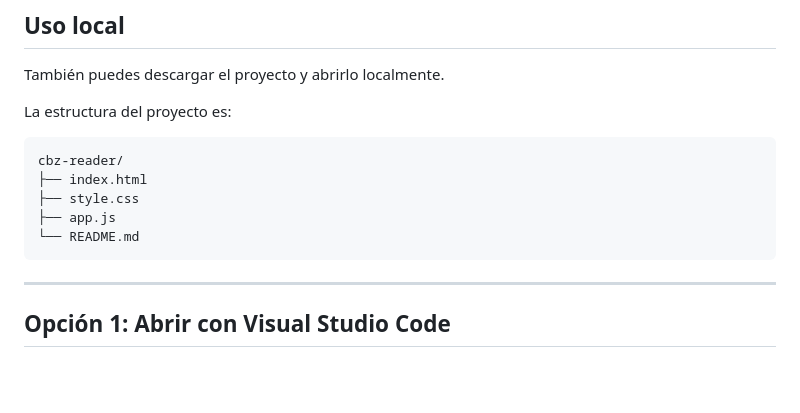
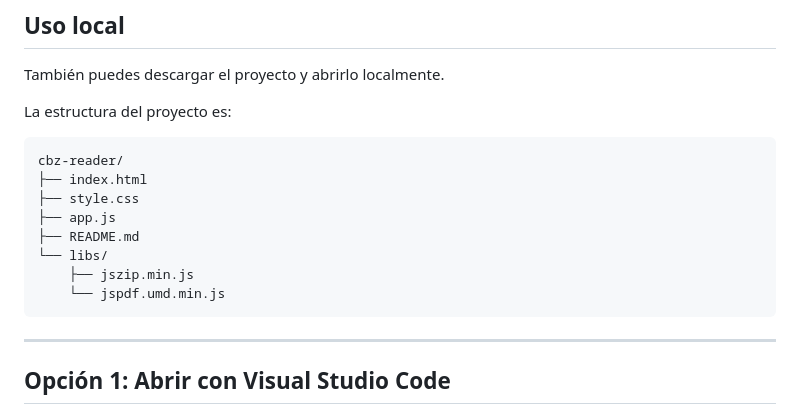
Before and after one commit to Saaccs/Cbz-Reader., a Markdown page: README.md, the part around the change. Drawn GitHub-style; blank space fills up the shorter version.

````diff
--- a/README.md
+++ b/README.md
@@ -55,7 +55,10 @@ cbz-reader/
 ├── index.html
 ├── style.css
 ├── app.js
-└── README.md
+├── README.md
+└── libs/
+    ├── jszip.min.js
+    └── jspdf.umd.min.js
 ```
 
 ---
````
